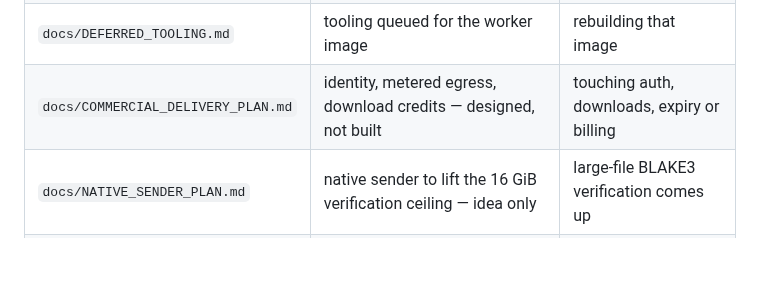
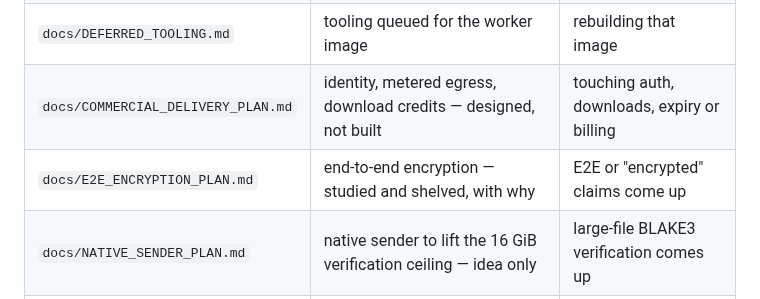
Before and after one commit to russomon/waystation, a Markdown page: AGENTS.md, the part around the change. Drawn GitHub-style; blank space fills up the shorter version.

```diff
--- a/AGENTS.md
+++ b/AGENTS.md
@@ -45,6 +45,7 @@ its home, and link rather than duplicate.
 | `docs/DEPLOY.md` | what is deployed, restore paths | touching production |
 | `docs/DEFERRED_TOOLING.md` | tooling queued for the worker image | rebuilding that image |
 | `docs/COMMERCIAL_DELIVERY_PLAN.md` | identity, metered egress, download credits — designed, not built | touching auth, downloads, expiry or billing |
+| `docs/E2E_ENCRYPTION_PLAN.md` | end-to-end encryption — studied and shelved, with why | E2E or "encrypted" claims come up |
 | `docs/NATIVE_SENDER_PLAN.md` | native sender to lift the 16 GiB verification ceiling — idea only | large-file BLAKE3 verification comes up |
 | `README.md` | front door, proof scripts, capability status | orienting or writing claims |
 | `SETUP.md` | B2 / GMI account setup | a fresh environment |
```
Also changed, not shown: docs/E2E_ENCRYPTION_PLAN.md (added, +103 -0 lines).
